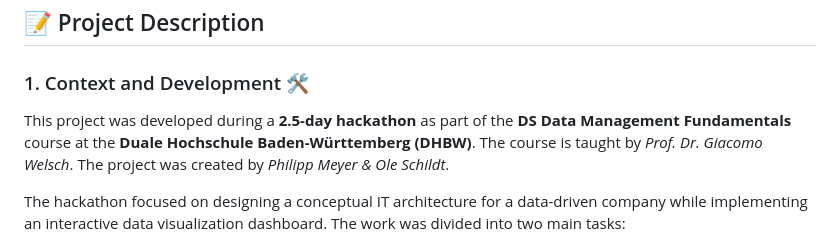
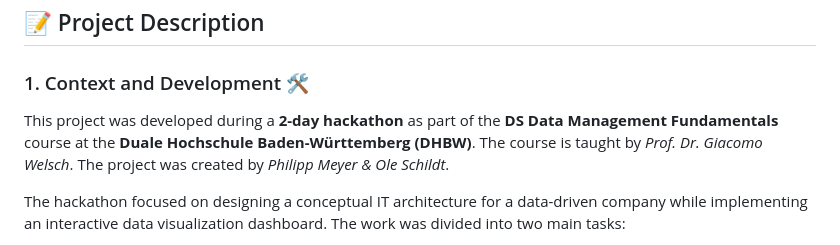
Before and after one commit to olefSch/sales_streamlit_dashboard, a Markdown page: README.md, the part around the change. Drawn GitHub-style.

Commit message:
Update README.md (#16)

```diff
--- a/README.md
+++ b/README.md
@@ -6,7 +6,7 @@ This repository contains the documentation and design of an IT architecture for
 
 ### 1. Context and Development 🛠️
 
-This project was developed during a **2.5-day hackathon** as part of the **DS Data Management Fundamentals** course at the **Duale Hochschule Baden-Württemberg (DHBW)**. The course is taught by _Prof. Dr. Giacomo Welsch_. The project was created by _Philipp Meyer & Ole Schildt_.
+This project was developed during a **2-day hackathon** as part of the **DS Data Management Fundamentals** course at the **Duale Hochschule Baden-Württemberg (DHBW)**. The course is taught by _Prof. Dr. Giacomo Welsch_. The project was created by _Philipp Meyer & Ole Schildt_.
 
 The hackathon focused on designing a conceptual IT architecture for a data-driven company while implementing an interactive data visualization dashboard. The work was divided into two main tasks:
 
```
